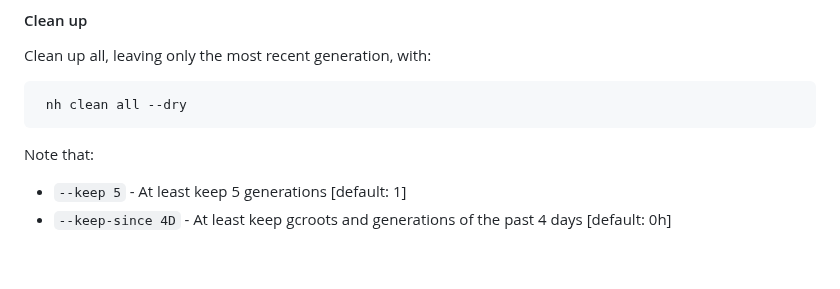
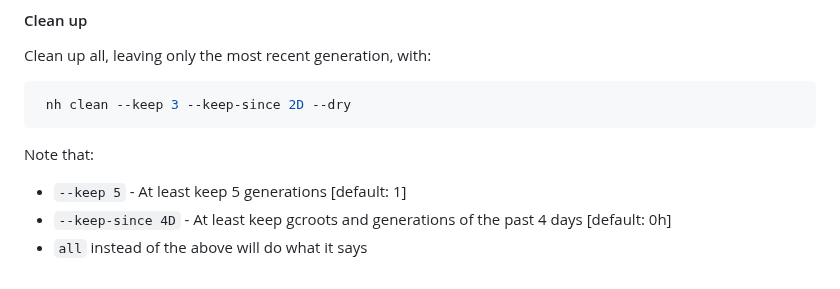
Before and after one commit to kimgoetzke/nixos-config, a Markdown page: README.md, the part around the change. Drawn GitHub-style.

````diff
--- a/README.md
+++ b/README.md
@@ -27,9 +27,10 @@ nh os switch ~/projects/nixos-config -H default
 
 Clean up all, leaving only the most recent generation, with:
 ```shell
- nh clean all --dry
+ nh clean --keep 3 --keep-since 2D --dry
 ```
 
 Note that:
 - `--keep 5` - At least keep 5 generations [default: 1]
 - `--keep-since 4D` - At least keep gcroots and generations of the past 4 days [default: 0h]
+- `all` instead of the above will do what it says
````
Also changed, not shown: assets/images/wallpaper_abstract_nord@4x.png (added), 7 other files.
